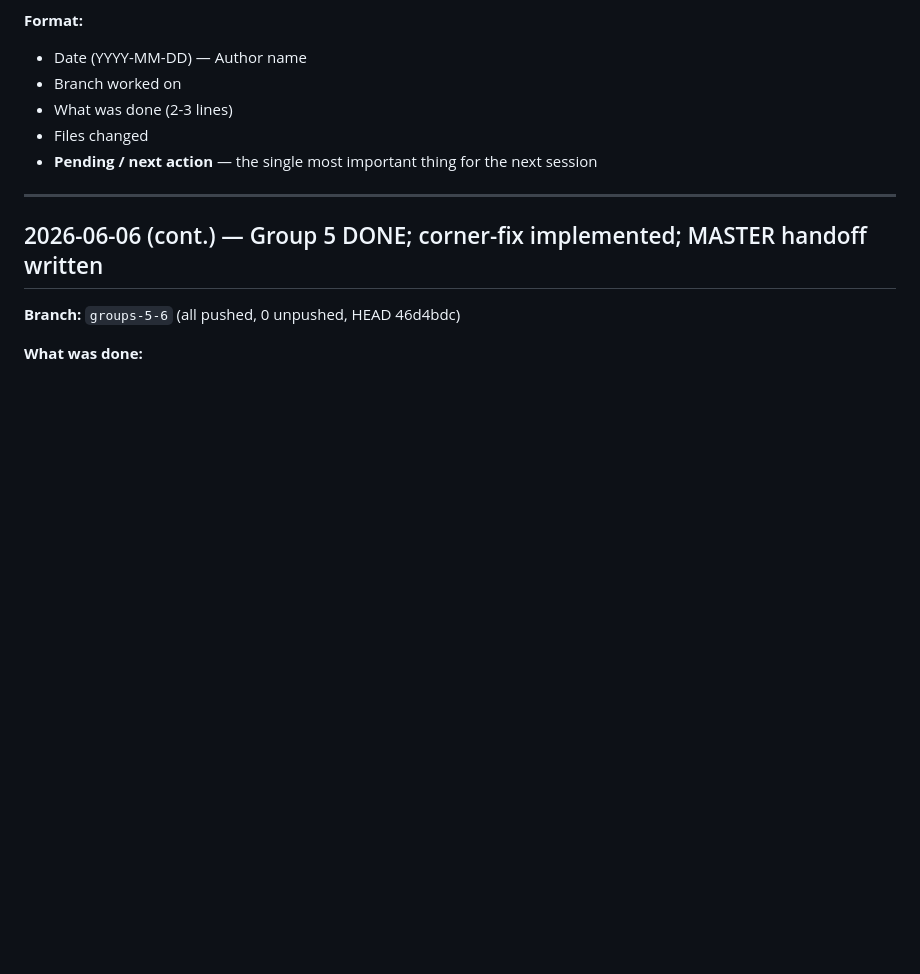
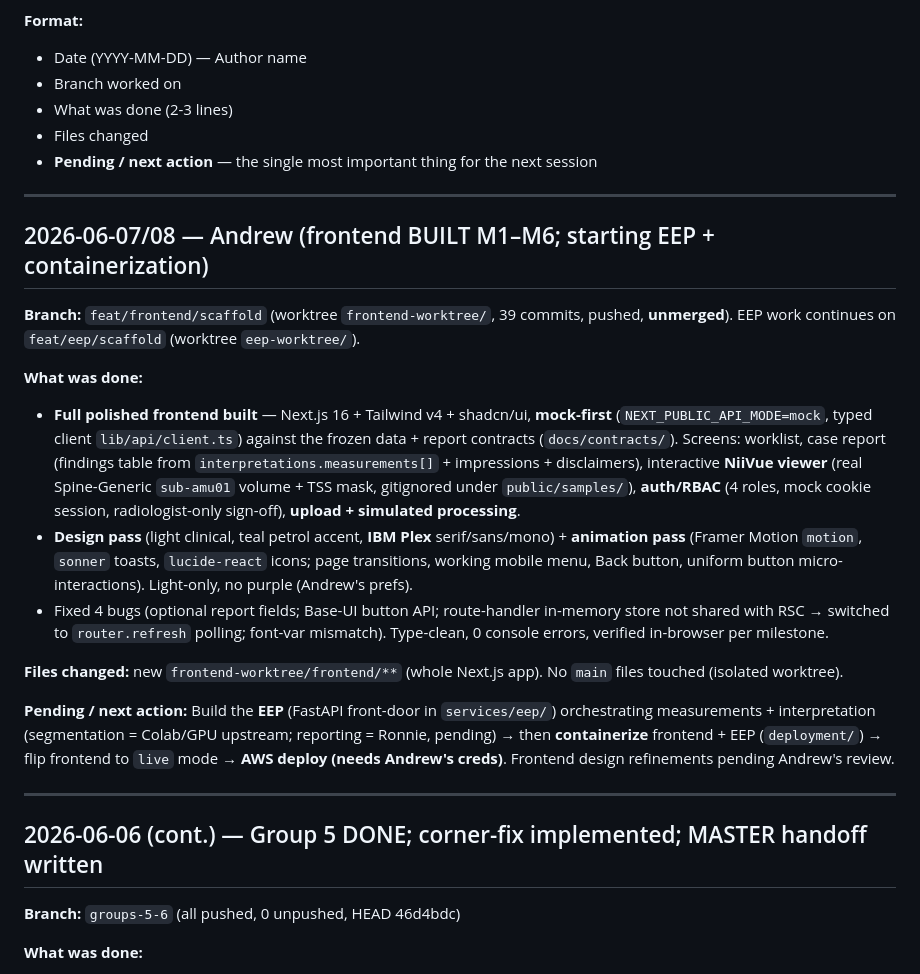
Before and after one commit to sabaronnie/MRI-ReportGenerator, a Markdown page: SESSION_LOG.md, the part around the change. Rendered like a GitHub page; blank space fills up the shorter version.

Commit message:
session-log: frontend M1-M6 built; next = EEP + containerization

```diff
--- a/SESSION_LOG.md
+++ b/SESSION_LOG.md
@@ -8,6 +8,21 @@ Append-only. Newest entries at top. Every session adds one entry before closing.
 - What was done (2-3 lines)
 - Files changed
 - **Pending / next action** — the single most important thing for the next session
+
+---
+
+## 2026-06-07/08 — Andrew (frontend BUILT M1–M6; starting EEP + containerization)
+
+**Branch:** `feat/frontend/scaffold` (worktree `frontend-worktree/`, 39 commits, pushed, **unmerged**). EEP work continues on `feat/eep/scaffold` (worktree `eep-worktree/`).
+
+**What was done:**
+- **Full polished frontend built** — Next.js 16 + Tailwind v4 + shadcn/ui, **mock-first** (`NEXT_PUBLIC_API_MODE=mock`, typed client `lib/api/client.ts`) against the frozen data + report contracts (`docs/contracts/`). Screens: worklist, case report (findings table from `interpretations.measurements[]` + impressions + disclaimers), interactive **NiiVue viewer** (real Spine-Generic `sub-amu01` volume + TSS mask, gitignored under `public/samples/`), **auth/RBAC** (4 roles, mock cookie session, radiologist-only sign-off), **upload + simulated processing**.
+- **Design pass** (light clinical, teal petrol accent, **IBM Plex** serif/sans/mono) + **animation pass** (Framer Motion `motion`, `sonner` toasts, `lucide-react` icons; page transitions, working mobile menu, Back button, uniform button micro-interactions). Light-only, no purple (Andrew's prefs).
+- Fixed 4 bugs (optional report fields; Base-UI button API; route-handler in-memory store not shared with RSC → switched to `router.refresh` polling; font-var mismatch). Type-clean, 0 console errors, verified in-browser per milestone.
+
+**Files changed:** new `frontend-worktree/frontend/**` (whole Next.js app). No `main` files touched (isolated worktree).
+
+**Pending / next action:** Build the **EEP** (FastAPI front-door in `services/eep/`) orchestrating measurements + interpretation (segmentation = Colab/GPU upstream; reporting = Ronnie, pending) → then **containerize** frontend + EEP (`deployment/`) → flip frontend to `live` mode → **AWS deploy (needs Andrew's creds)**. Frontend design refinements pending Andrew's review.
 
 ---
 
```
